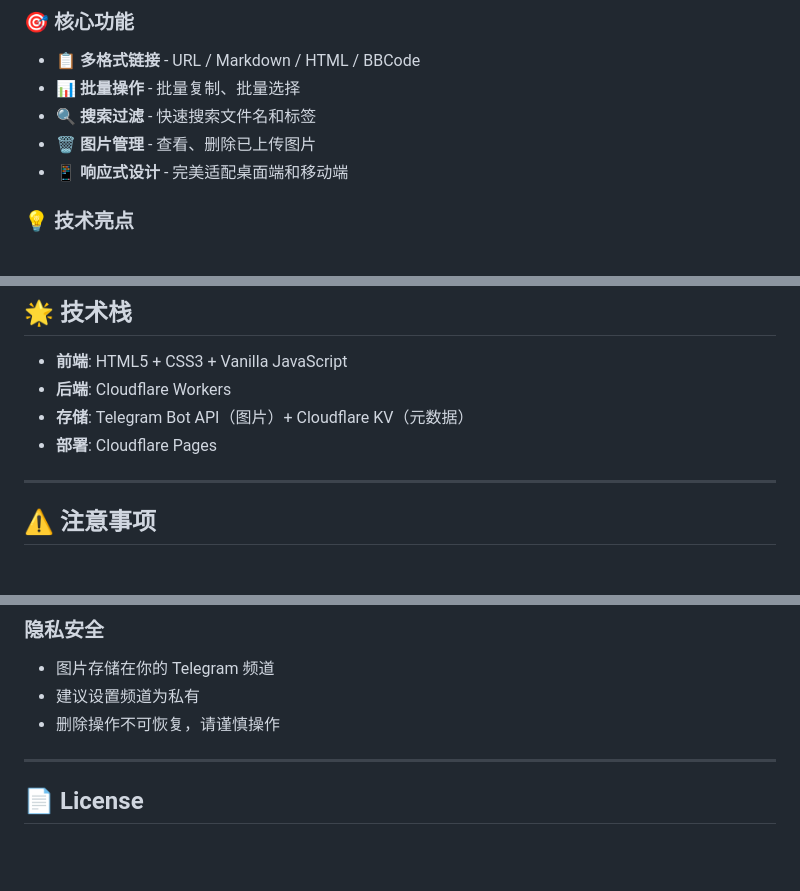
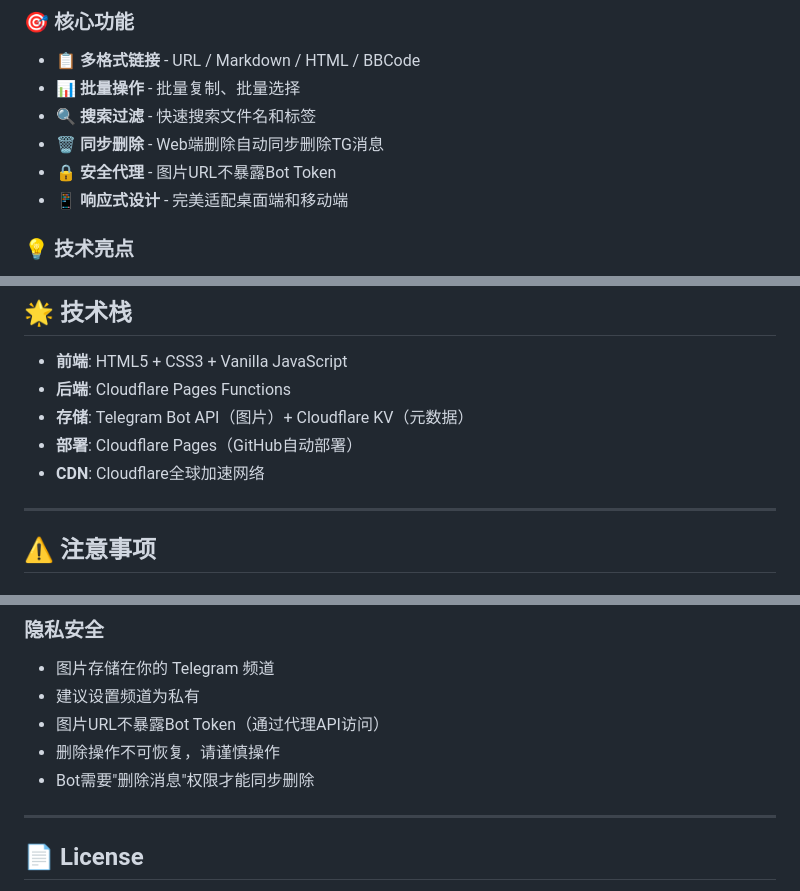
Before and after one commit to CNLiuBei/Cloudflare-telegram-imgge, a Markdown page: README.md, 3 parts joined by grey strips. GitHub-like rendering; blank space fills up the shorter version.

```diff
--- a/README.md
+++ b/README.md
@@ -21,7 +21,8 @@
 - 📋 **多格式链接** - URL / Markdown / HTML / BBCode
 - 📊 **批量操作** - 批量复制、批量选择
 - 🔍 **搜索过滤** - 快速搜索文件名和标签
-- 🗑️ **图片管理** - 查看、删除已上传图片
+- 🗑️ **同步删除** - Web端删除自动同步删除TG消息
+- 🔒 **安全代理** - 图片URL不暴露Bot Token
 - 📱 **响应式设计** - 完美适配桌面端和移动端
 
 ### 💡 技术亮点
@@ -327,9 +345,10 @@ git push
 ## 🌟 技术栈
 
 - **前端**: HTML5 + CSS3 + Vanilla JavaScript
-- **后端**: Cloudflare Workers
+- **后端**: Cloudflare Pages Functions
 - **存储**: Telegram Bot API（图片）+ Cloudflare KV（元数据）
-- **部署**: Cloudflare Pages
+- **部署**: Cloudflare Pages（GitHub自动部署）
+- **CDN**: Cloudflare全球加速网络
 
 ---
 
@@ -347,7 +366,9 @@ git push
 ### 隐私安全
 - 图片存储在你的 Telegram 频道
 - 建议设置频道为私有
+- 图片URL不暴露Bot Token（通过代理API访问）
 - 删除操作不可恢复，请谨慎操作
+- Bot需要"删除消息"权限才能同步删除
 
 ---
 
```
Also changed, not shown: other parts of README.md (+19 -2 lines).
